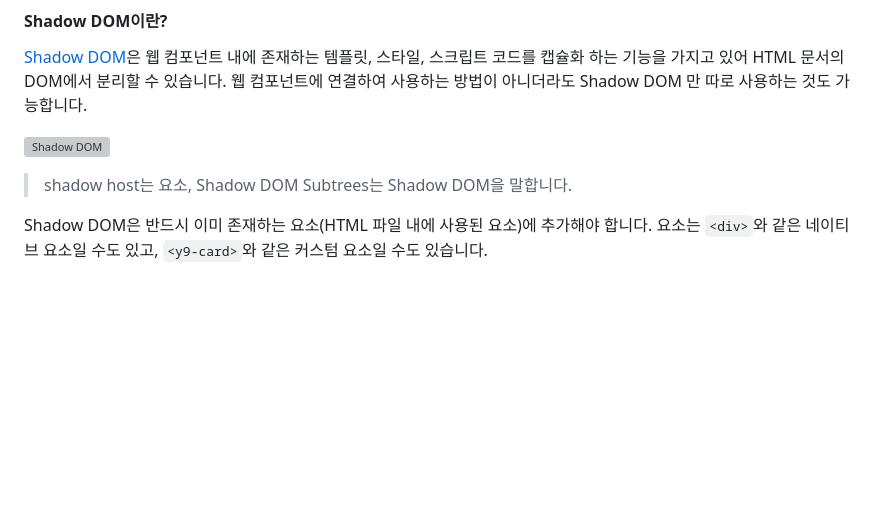
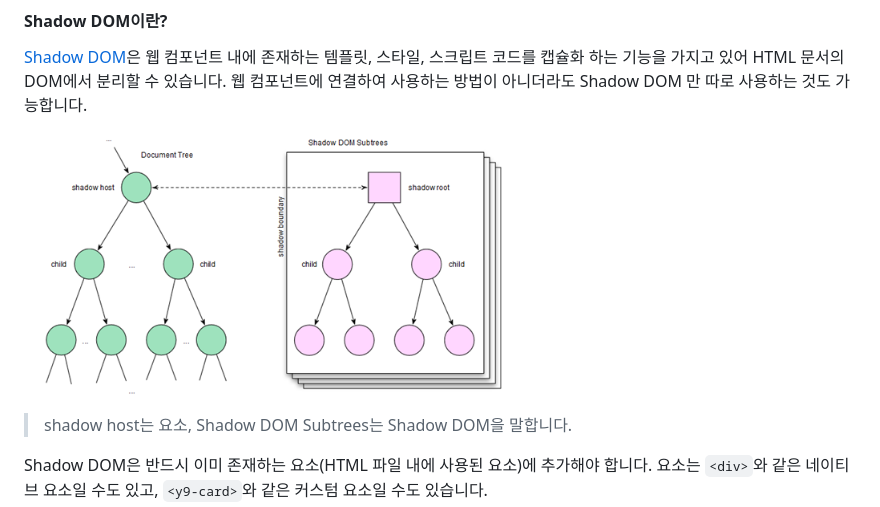
Before and after one commit to yamoo9/WebComponent, a Markdown page: README.md, the part around the change. Rendered like a GitHub page; pictures changed too: _/shadowDOM.png (added); blank space fills up the shorter version; grey boxes are pictures that could not be loaded.

Commit message:
ShadowDOM 이미지 추가

```diff
--- a/README.md
+++ b/README.md
@@ -308,7 +308,7 @@ connectedCallback() {
 템플릿, 스타일, 스크립트 코드를 캡슐화 하는 기능을 가지고 있어 HTML 문서의 DOM에서 분리할 수 있습니다.
 웹 컴포넌트에 연결하여 사용하는 방법이 아니더라도 Shadow DOM 만 따로 사용하는 것도 가능합니다.
 
-<img src="../../ASSETS/shadowDOM.png" alt="Shadow DOM"><br>
+<img src="./_/shadowDOM.png" alt="Shadow DOM" width="500"><br>
 > shadow host는 요소, Shadow DOM Subtrees는 Shadow DOM을 말합니다.
 
 Shadow DOM은 반드시 이미 존재하는 요소(HTML 파일 내에 사용된 요소)에 추가해야 합니다.
```
